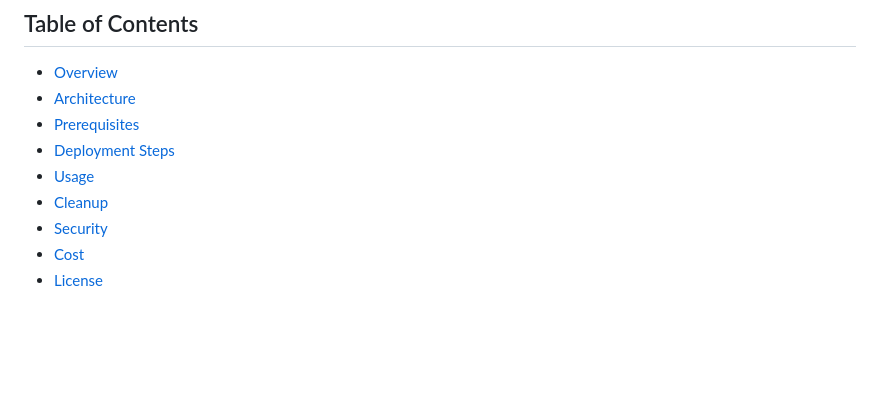
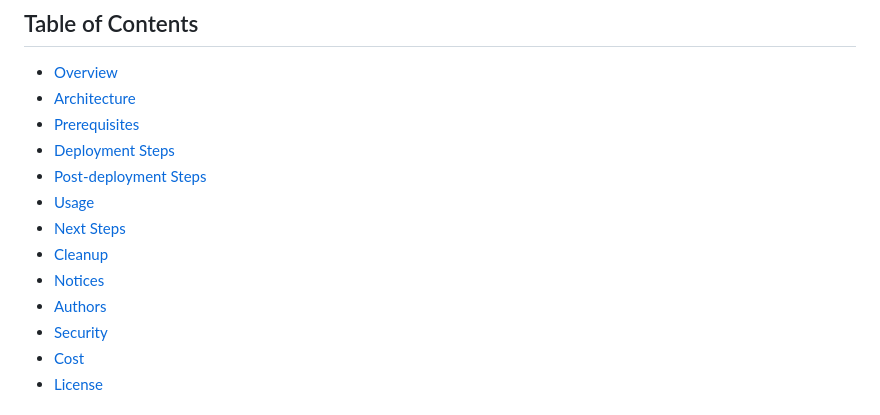
Before and after one commit to aws-solutions-library-samples/guidance-for-restaurant-monitoring-agents-on-aws, a Markdown page: README.md, the part around the change printed below. GitHub-like rendering; blank space fills up the shorter version.

```diff
--- a/README.md
+++ b/README.md
@@ -6,8 +6,12 @@
 - [Architecture](#architecture)
 - [Prerequisites](#prerequisites)
 - [Deployment Steps](#deployment-steps)
+- [Post-deployment Steps](#post-deployment-steps)
 - [Usage](#usage)
+- [Next Steps](#next-steps)
 - [Cleanup](#cleanup)
+- [Notices](#notices)
+- [Authors](#authors)
 - [Security](#security)
 - [Cost](#cost)
 - [License](#license)
```
Also changed, not shown: other parts of README.md (+84 -10 lines).
